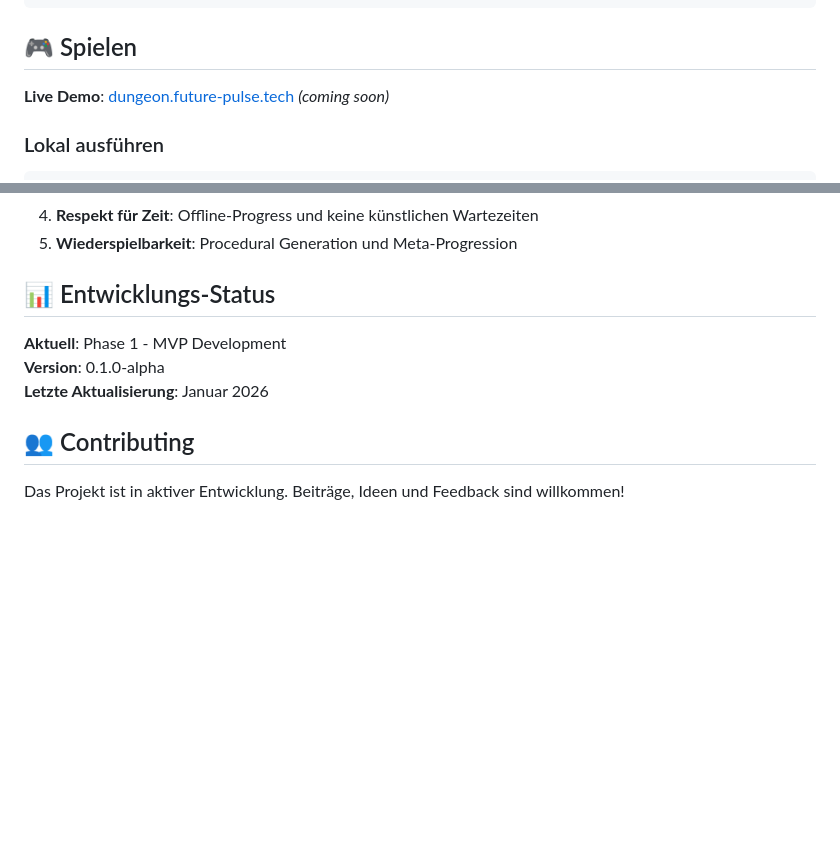
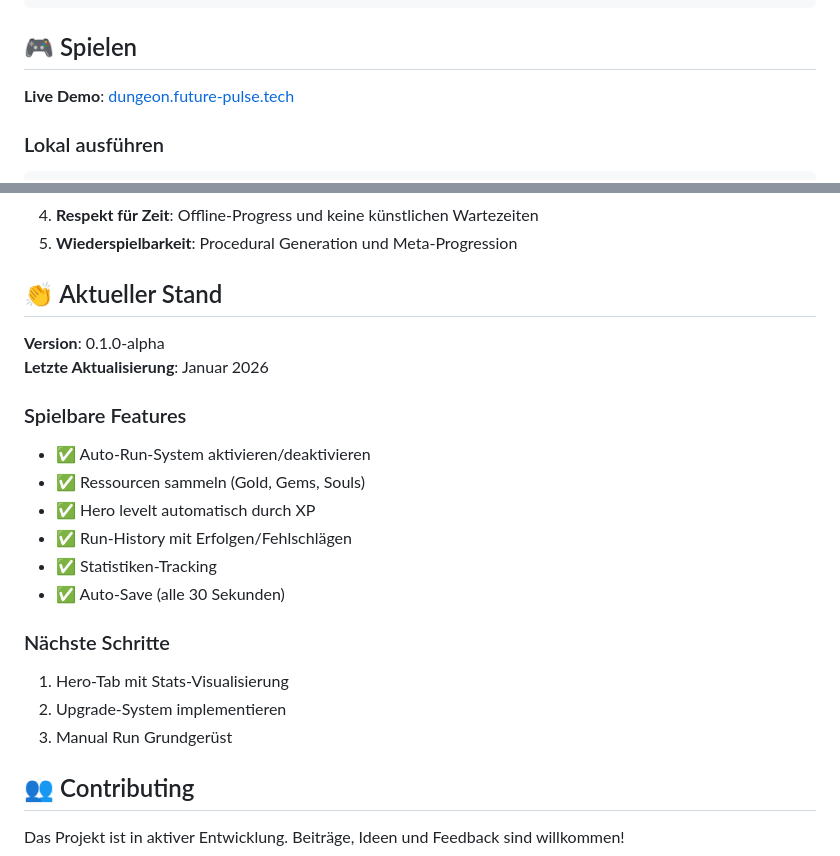
Before and after one commit to oliverlaudan-ops/Dungeon-Idle-Game, a Markdown page: README.md, 2 parts joined by grey strips. Rendered like a GitHub page; blank space fills up the shorter version.

```diff
--- a/README.md
+++ b/README.md
@@ -106,7 +93,7 @@ Dungeon-Idle-Game/
 
 ## 🎮 Spielen
 
-**Live Demo**: [dungeon.future-pulse.tech](https://dungeon.future-pulse.tech/) *(coming soon)*
+**Live Demo**: [dungeon.future-pulse.tech](https://dungeon.future-pulse.tech/)
 
 ### Lokal ausführen
 
@@ -132,11 +119,23 @@ open http://localhost:8000
 4. **Respekt für Zeit**: Offline-Progress und keine künstlichen Wartezeiten
 5. **Wiederspielbarkeit**: Procedural Generation und Meta-Progression
 
-## 📊 Entwicklungs-Status
+## 👏 Aktueller Stand
 
-**Aktuell**: Phase 1 - MVP Development
 **Version**: 0.1.0-alpha
 **Letzte Aktualisierung**: Januar 2026
+
+### Spielbare Features
+- ✅ Auto-Run-System aktivieren/deaktivieren
+- ✅ Ressourcen sammeln (Gold, Gems, Souls)
+- ✅ Hero levelt automatisch durch XP
+- ✅ Run-History mit Erfolgen/Fehlschlägen
+- ✅ Statistiken-Tracking
+- ✅ Auto-Save (alle 30 Sekunden)
+
+### Nächste Schritte
+1. Hero-Tab mit Stats-Visualisierung
+2. Upgrade-System implementieren
+3. Manual Run Grundgerüst
 
 ## 👥 Contributing
 
```
Also changed, not shown: other parts of README.md (+28 -41 lines).
